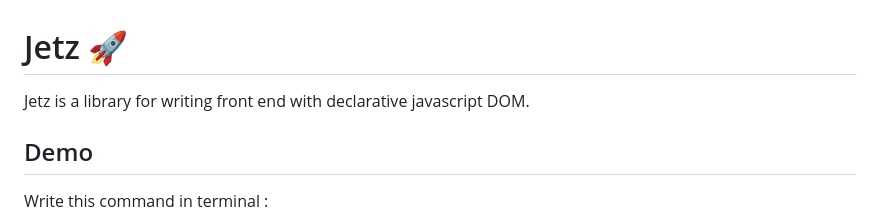
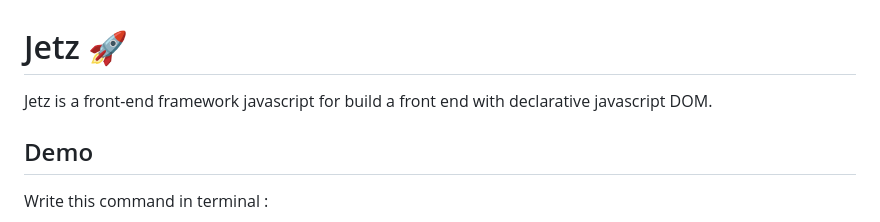
Before and after one commit to devarofi/jetz, a Markdown page: README.md, the part around the change. Drawn GitHub-style.

```diff
--- a/README.md
+++ b/README.md
@@ -1,5 +1,5 @@
 # Jetz 🚀
-Jetz is a library for writing front end with declarative javascript DOM.
+Jetz is a front-end framework javascript for build a front end with declarative javascript DOM.
 
 ## Demo
 Write this command in terminal :
```
